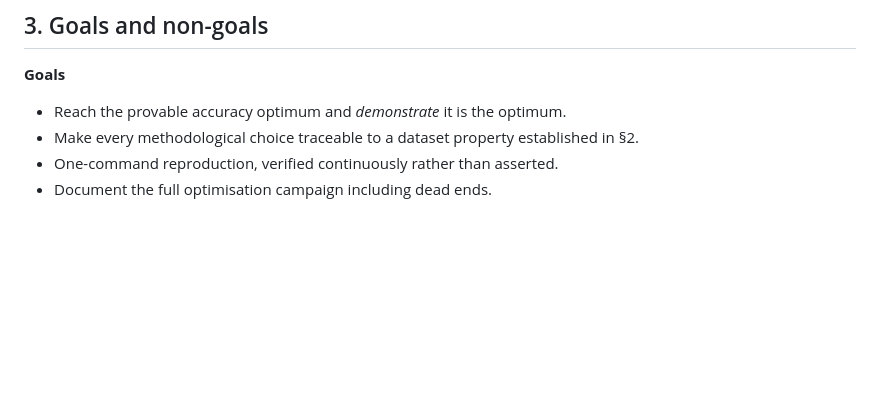
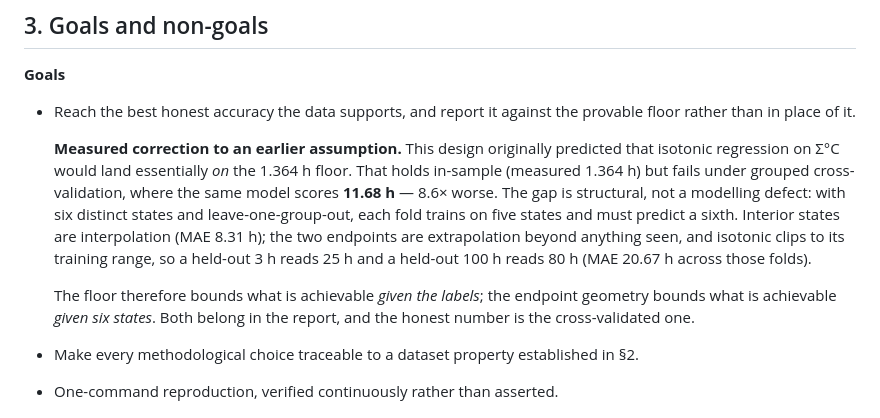
Before and after one commit to Cl3mi/master_deep-learning, a Markdown page: docs/design/2026-08-06-glys-rul-design.md, the part around the change. Drawn GitHub-style; blank space fills up the shorter version.

Commit message:
docs: correct the optimality prediction against measured results
The design predicted isotonic regression would reach the 1.364 h error floor.
That holds in-sample but not under grouped cross-validation, where the same
model scores 11.68 h. The gap is structural: with six thermal states and
leave-one-group-out, the two endpoint folds require extrapolation beyond the
training range and contribute MAE 20.67 h against 8.31 h for interior folds.
Record the measured behaviour rather than the prediction.

```diff
--- a/docs/design/2026-08-06-glys-rul-design.md
+++ b/docs/design/2026-08-06-glys-rul-design.md
@@ -127,7 +127,21 @@ empirically — and it is exactly the alternative-architecture idea the brief fl
 
 **Goals**
 
-- Reach the provable accuracy optimum and *demonstrate* it is the optimum.
+- Reach the best honest accuracy the data supports, and report it against the provable
+  floor rather than in place of it.
+
+  **Measured correction to an earlier assumption.** This design originally predicted that
+  isotonic regression on Σ°C would land essentially *on* the 1.364 h floor. That holds
+  in-sample (measured 1.364 h) but fails under grouped cross-validation, where the same
+  model scores **11.68 h** — 8.6× worse. The gap is structural, not a modelling defect:
+  with six distinct states and leave-one-group-out, each fold trains on five states and
+  must predict a sixth. Interior states are interpolation (MAE 8.31 h); the two endpoints
+  are extrapolation beyond anything seen, and isotonic clips to its training range, so a
+  held-out 3 h reads 25 h and a held-out 100 h reads 80 h (MAE 20.67 h across those folds).
+
+  The floor therefore bounds what is achievable *given the labels*; the endpoint geometry
+  bounds what is achievable *given six states*. Both belong in the report, and the honest
+  number is the cross-validated one.
 - Make every methodological choice traceable to a dataset property established in §2.
 - One-command reproduction, verified continuously rather than asserted.
 - Document the full optimisation campaign including dead ends.
```
